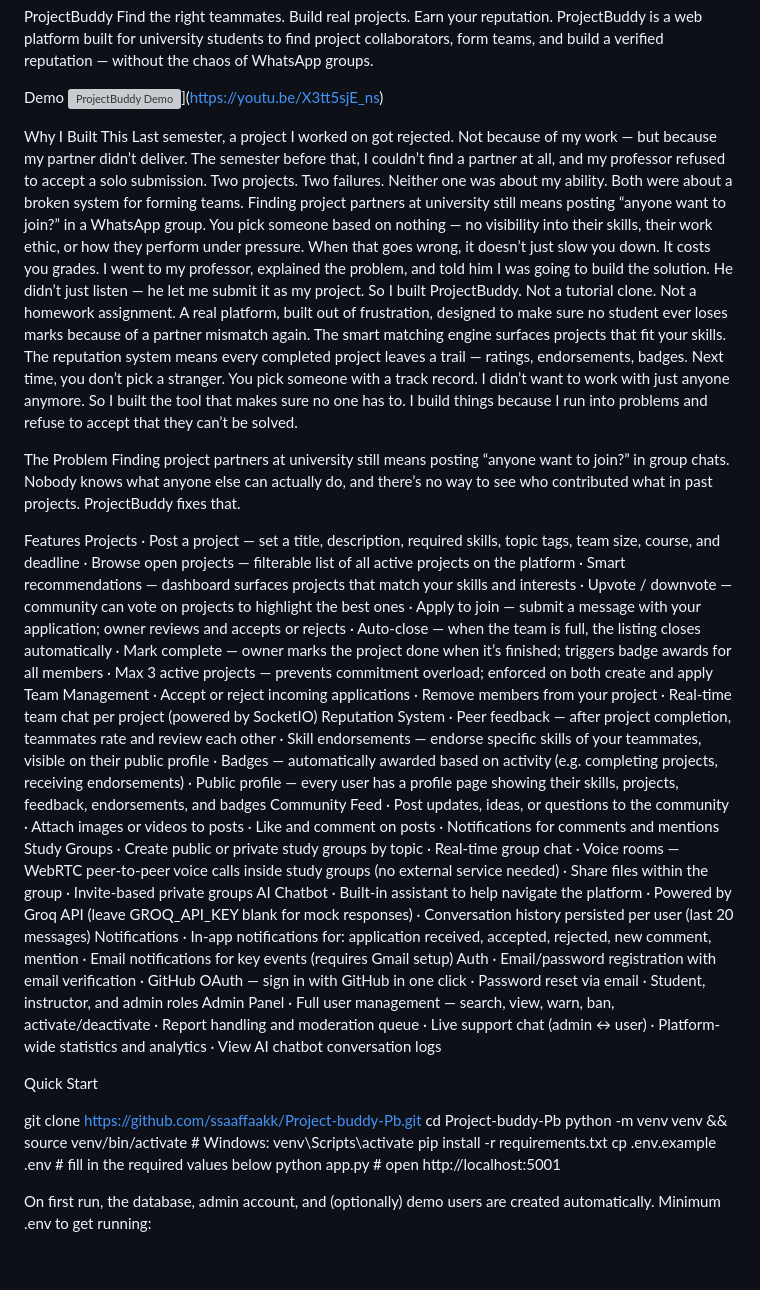
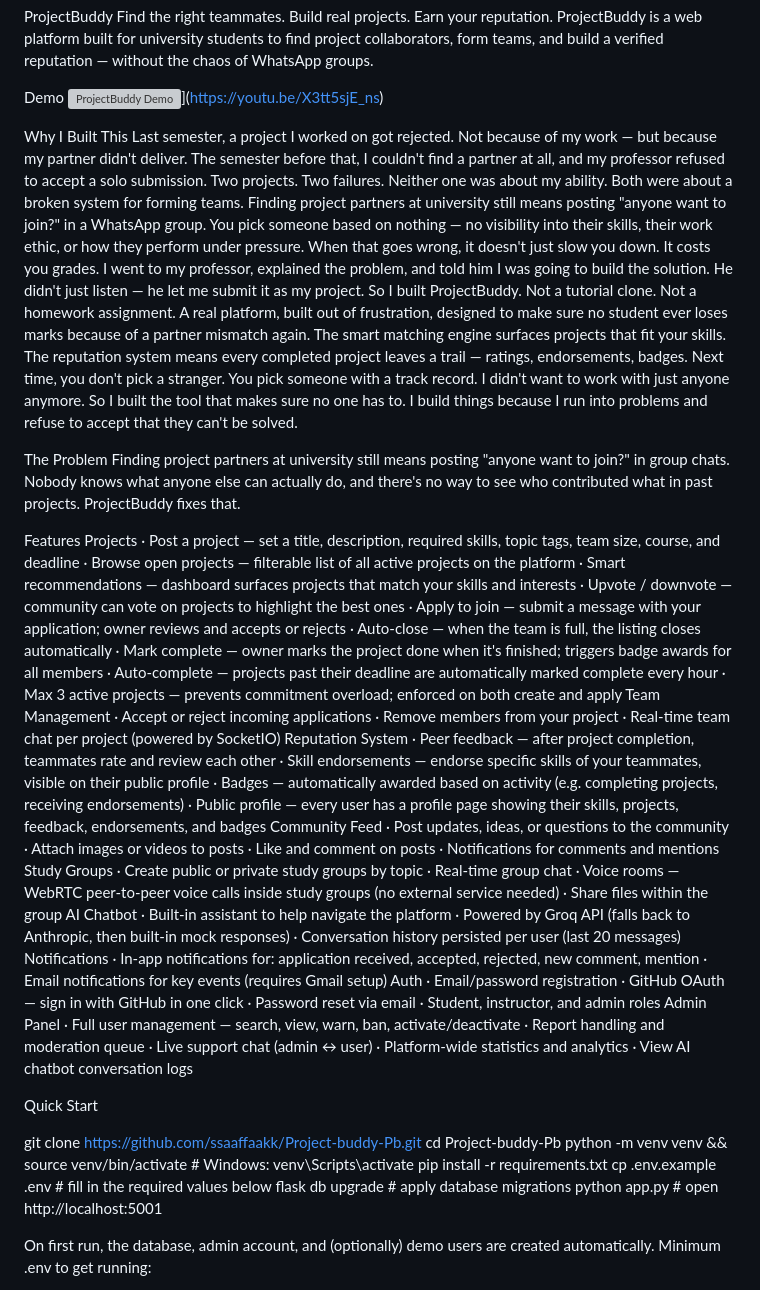
Before and after one commit to ssaaffaakk/Project-buddy-Pb, a Markdown page: README.md, the part around one of its changes. Rendered like a GitHub page; blank space fills up the shorter version; grey boxes are pictures that could not be loaded.

```diff
--- a/README.md
+++ b/README.md
@@ -6,18 +6,18 @@ Demo
 ![ProjectBuddy Demo](https://img.youtube.com/vi/X3tt5sjE_ns/maxresdefault.jpg)](https://youtu.be/X3tt5sjE_ns)
 
 Why I Built This
-Last semester, a project I worked on got rejected. Not because of my work — but because my partner didn’t deliver. The semester before that, I couldn’t find a partner at all, and my professor refused to accept a solo submission.
+Last semester, a project I worked on got rejected. Not because of my work — but because my partner didn't deliver. The semester before that, I couldn't find a partner at all, and my professor refused to accept a solo submission.
 Two projects. Two failures. Neither one was about my ability. Both were about a broken system for forming teams.
-Finding project partners at university still means posting “anyone want to join?” in a WhatsApp group. You pick someone based on nothing — no visibility into their skills, their work ethic, or how they perform under pressure. When that goes wrong, it doesn’t just slow you down. It costs you grades.
-I went to my professor, explained the problem, and told him I was going to build the solution. He didn’t just listen — he let me submit it as my project.
+Finding project partners at university still means posting "anyone want to join?" in a WhatsApp group. You pick someone based on nothing — no visibility into their skills, their work ethic, or how they perform under pressure. When that goes wrong, it doesn't just slow you down. It costs you grades.
+I went to my professor, explained the problem, and told him I was going to build the solution. He didn't just listen — he let me submit it as my project.
 So I built ProjectBuddy.
 Not a tutorial clone. Not a homework assignment. A real platform, built out of frustration, designed to make sure no student ever loses marks because of a partner mismatch again.
-The smart matching engine surfaces projects that fit your skills. The reputation system means every completed project leaves a trail — ratings, endorsements, badges. Next time, you don’t pick a stranger. You pick someone with a track record.
-I didn’t want to work with just anyone anymore. So I built the tool that makes sure no one has to.
-I build things because I run into problems and refuse to accept that they can’t be solved.
+The smart matching engine surfaces projects that fit your skills. The reputation system means every completed project leaves a trail — ratings, endorsements, badges. Next time, you don't pick a stranger. You pick someone with a track record.
+I didn't want to work with just anyone anymore. So I built the tool that makes sure no one has to.
+I build things because I run into problems and refuse to accept that they can't be solved.
 
 The Problem
-Finding project partners at university still means posting “anyone want to join?” in group chats. Nobody knows what anyone else can actually do, and there’s no way to see who contributed what in past projects. ProjectBuddy fixes that.
+Finding project partners at university still means posting "anyone want to join?" in group chats. Nobody knows what anyone else can actually do, and there's no way to see who contributed what in past projects. ProjectBuddy fixes that.
 
 Features
 Projects
@@ -27,7 +27,8 @@ Projects
 	∙	Upvote / downvote — community can vote on projects to highlight the best ones
 	∙	Apply to join — submit a message with your application; owner reviews and accepts or rejects
 	∙	Auto-close — when the team is full, the listing closes automatically
-	∙	Mark complete — owner marks the project done when it’s finished; triggers badge awards for all members
+	∙	Mark complete — owner marks the project done when it's finished; triggers badge awards for all members
+	∙	Auto-complete — projects past their deadline are automatically marked complete every hour
 	∙	Max 3 active projects — prevents commitment overload; enforced on both create and apply
 Team Management
 	∙	Accept or reject incoming applications
@@ -48,16 +49,15 @@ Study Groups
 	∙	Real-time group chat
 	∙	Voice rooms — WebRTC peer-to-peer voice calls inside study groups (no external service needed)
 	∙	Share files within the group
-	∙	Invite-based private groups
 AI Chatbot
 	∙	Built-in assistant to help navigate the platform
-	∙	Powered by Groq API (leave GROQ_API_KEY blank for mock responses)
+	∙	Powered by Groq API (falls back to Anthropic, then built-in mock responses)
 	∙	Conversation history persisted per user (last 20 messages)
 Notifications
 	∙	In-app notifications for: application received, accepted, rejected, new comment, mention
 	∙	Email notifications for key events (requires Gmail setup)
 Auth
-	∙	Email/password registration with email verification
+	∙	Email/password registration
 	∙	GitHub OAuth — sign in with GitHub in one click
 	∙	Password reset via email
 	∙	Student, instructor, and admin roles
@@ -75,6 +75,7 @@ cd Project-buddy-Pb
 python -m venv venv && source venv/bin/activate   # Windows: venv\Scripts\activate
 pip install -r requirements.txt
 cp .env.example .env   # fill in the required values below
+flask db upgrade       # apply database migrations
 python app.py          # open http://localhost:5001
 
 
```
Also changed, not shown: other parts of README.md (+70 -49 lines), ARCHITECTURE.md (+146 -138 lines).
